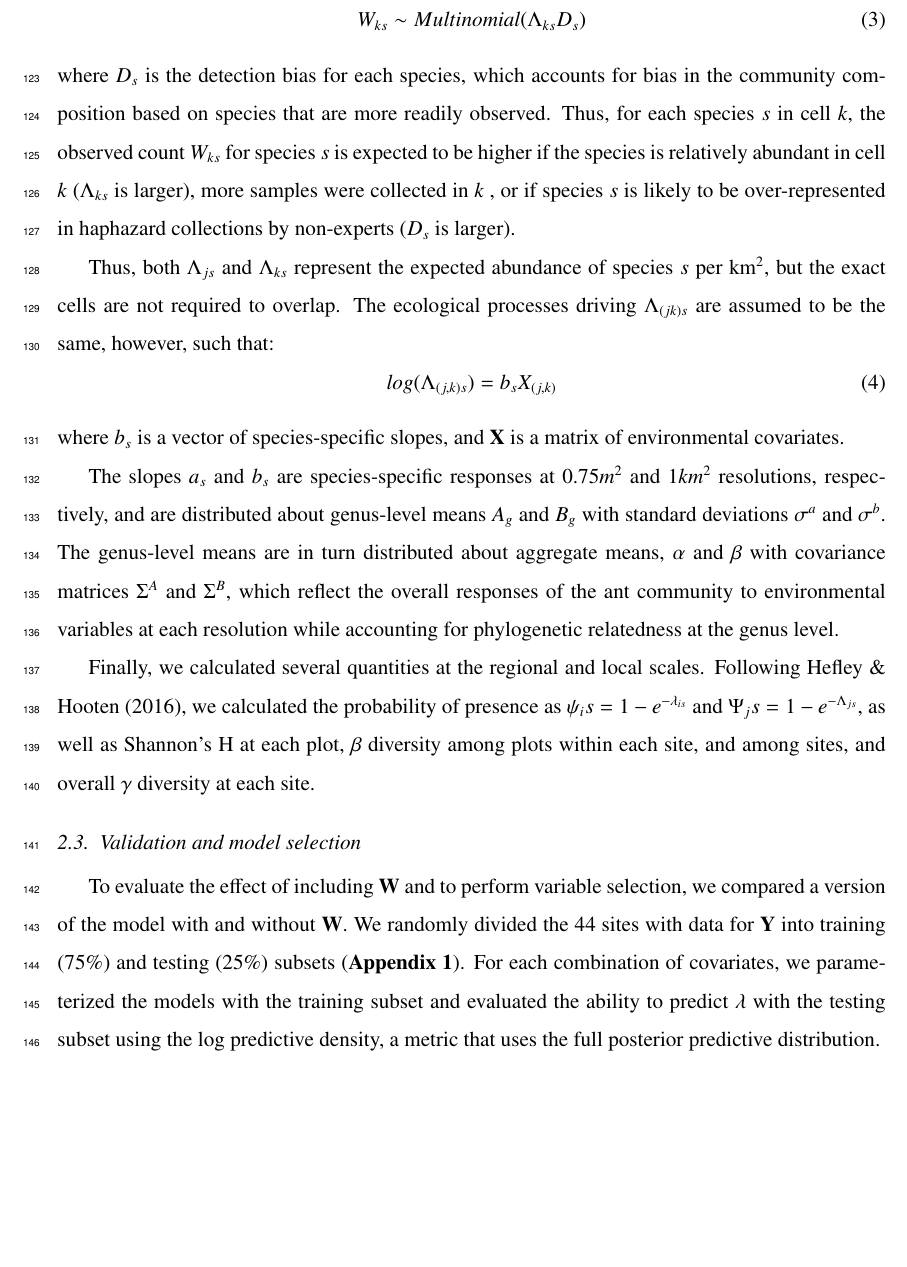
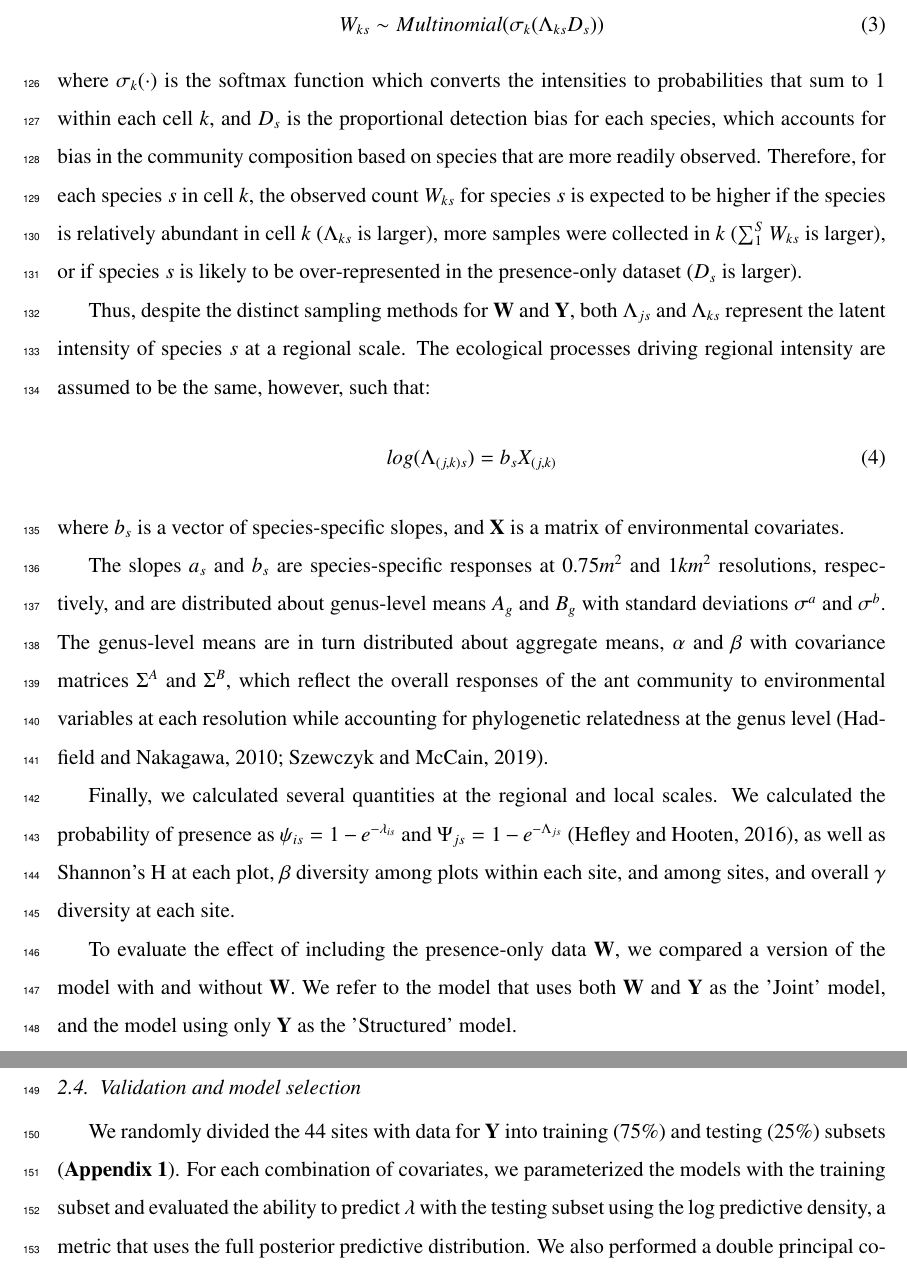
Before and after one commit to Sz-Tim/CH_diversity, a LaTeX paper (ms/1_Ecography/1/opfo_diversity.tex): part of page 6 of 11 before the commit and two parts of pages 6 and 7 of 14 after it, the two joined at a grey line, cut so that both start at the same text, the shorter picture padded with empty space. Compiled offline with pdfLaTeX.

Commit message:
Updates from Overleaf

```diff
--- a/ms/1_Ecography/1/opfo_diversity.tex
+++ b/ms/1_Ecography/1/opfo_diversity.tex
@@ -134,19 +133,23 @@ where $V_i$ is a vector of local environmental covariates, $a_s$ is a vector of
 
 At a regional scale, the intensity within each 1 km$^2$ cell is informed indirectly by $Y_{is}$ following Eq. \ref{eq:Y_GP}-\ref{eq:lambda}, as well as $W_{ks}$. The species counts from the unstructured survey in cell $k$ are thinned such that:
     \begin{equation}
-W_{ks} \sim Multinomial(\Lambda_{ks}D_s) \\
+        W_{ks} \sim Multinomial(\sigma_k(\Lambda_{ks}D_s)) \\
+        \label{eq:W_Mn}
     \end{equation}
-where $D_s$ is the detection bias for each species, which accounts for bias in the community composition based on species that are more readily observed. Thus, for each species $s$ in cell $k$, the observed count $W_{ks}$ for species $s$ is expected to be higher if the species is relatively abundant in cell $k$ ($\Lambda_{ks}$ is larger), more samples were collected in $k$ , or if species $s$ is likely to be over-represented in haphazard collections by non-experts ($D_s$ is larger).
+where $\sigma_k(\cdot)$ is the softmax function which converts the intensities to probabilities that sum to 1 within each cell $k$, and $D_s$ is the proportional detection bias for each species, which accounts for bias in the community composition based on species that are more readily observed. Therefore, for each species $s$ in cell $k$, the observed count $W_{ks}$ for species $s$ is expected to be higher if the species is relatively abundant in cell $k$ ($\Lambda_{ks}$ is larger), more samples were collected in $k$ ($\sum_{1}^{S} W_{ks}$ is larger), or if species $s$ is likely to be over-represented in the presence-only dataset ($D_s$ is larger).
 
-Thus, both $\Lambda_{js}$ and $\Lambda_{ks}$ represent the expected abundance of species $s$ per km$^2$, but the exact cells are not required to overlap. The ecological processes driving $\Lambda_{(jk)s}$ are assumed to be the same, however, such that:
+Thus, despite the distinct sampling methods for \textbf{W} and \textbf{Y}, both $\Lambda_{js}$ and $\Lambda_{ks}$ represent the latent intensity of species $s$ at a regional scale. The ecological processes driving regional intensity are assumed to be the same, however, such that:
     \begin{equation}
         log(\Lambda_{(j,k)s}) = b_s X_{(j,k)} \\
+        \label{eq:LAMBDA}
     \end{equation}
-where $b_s$ is a vector of species-specific slopes, and $\mathbf{X}$ is a matrix of environmental covariates.
+where $b_s$ is a vector of species-specific slopes, and \textbf{X} is a matrix of environmental covariates.
 
-The slopes $a_s$ and $b_s$ are species-specific responses at $0.75 m^2$ and $1 km^2$ resolutions, respectively, and are distributed about genus-level means $A_g$ and $B_g$ with standard deviations $\sigma^a$ and $\sigma^b$. The genus-level means are in turn distributed about aggregate means, $\alpha$ and $\beta$ with covariance matrices $\Sigma^A$ and $\Sigma^B$, which reflect the overall responses of the ant community to environmental variables at each resolution while accounting for phylogenetic relatedness at the genus level.
+The slopes $a_s$ and $b_s$ are species-specific responses at $0.75 m^2$ and $1 km^2$ resolutions, respectively, and are distributed about genus-level means $A_g$ and $B_g$ with standard deviations $\sigma^a$ and $\sigma^b$. The genus-level means are in turn distributed about aggregate means, $\alpha$ and $\beta$ with covariance matrices $\Sigma^A$ and $\Sigma^B$, which reflect the overall responses of the ant community to environmental variables at each resolution while accounting for phylogenetic relatedness at the genus level \citep{Hadfield2010b,Szewczyk2018}.
 
-Finally, we calculated several quantities at the regional and local scales. Following Hefley \& Hooten (2016), we calculated the probability of presence as $\psi_is = 1 - e^{-\lambda_{is}}$ and $\Psi_js = 1 - e^{-\Lambda_{js}}$, as well as Shannon's H at each plot, $\beta$ diversity among plots within each site, and among sites, and overall $\gamma$ diversity at each site.
+Finally, we calculated several quantities at the regional and local scales. We calculated the probability of presence as $\psi_{is} = 1 - e^{-\lambda_{is}}$ and $\Psi_{js} = 1 - e^{-\Lambda_{js}}$ \citep{Hefley2016}, as well as Shannon's H at each plot, $\beta$ diversity among plots within each site, and among sites, and overall $\gamma$ diversity at each site.
+
+To evaluate the effect of including the presence-only data \textbf{W}, we compared a version of the model with and without \textbf{W}. We refer to the model that uses both \textbf{W} and \textbf{Y} as the 'Joint' model, and the model using only \textbf{Y} as the 'Structured' model.
 
 \begin{table}[ht]
 	\centering
@@ -188,7 +191,7 @@ Finally, we calculated several quantities at the regional and local scales. Foll
 
 
 \subsection{Validation and model selection}
-To evaluate the effect of including \textbf{W} and to perform variable selection, we compared a version of the model with and without \textbf{W}. We randomly divided the 44 sites with data for \textbf{Y} into training (75\%) and testing (25\%) subsets (\textbf{Appendix 1}). For each combination of covariates, we parameterized the models with the training subset and evaluated the ability to predict $\lambda$ with the testing subset using the log predictive density, a metric that uses the full posterior predictive distribution.
+We randomly divided the 44 sites with data for \textbf{Y} into training (75\%) and testing (25\%) subsets (\textbf{Appendix 1}). For each combination of covariates, we parameterized the models with the training subset and evaluated the ability to predict $\lambda$ with the testing subset using the log predictive density, a metric that uses the full posterior predictive distribution. We also performed a double principal coordinates analysis (DPCoA) using the posterior local intensities to assess taxonomically-weighted community structure \citep{Dray2015,Pavoine2019}
 
 
 
```
Also changed, not shown: ms/1_Ecography/1/opfo_diversity.tex (17 more changed lines). Lines whose indentation alone changed are shown as unchanged.
